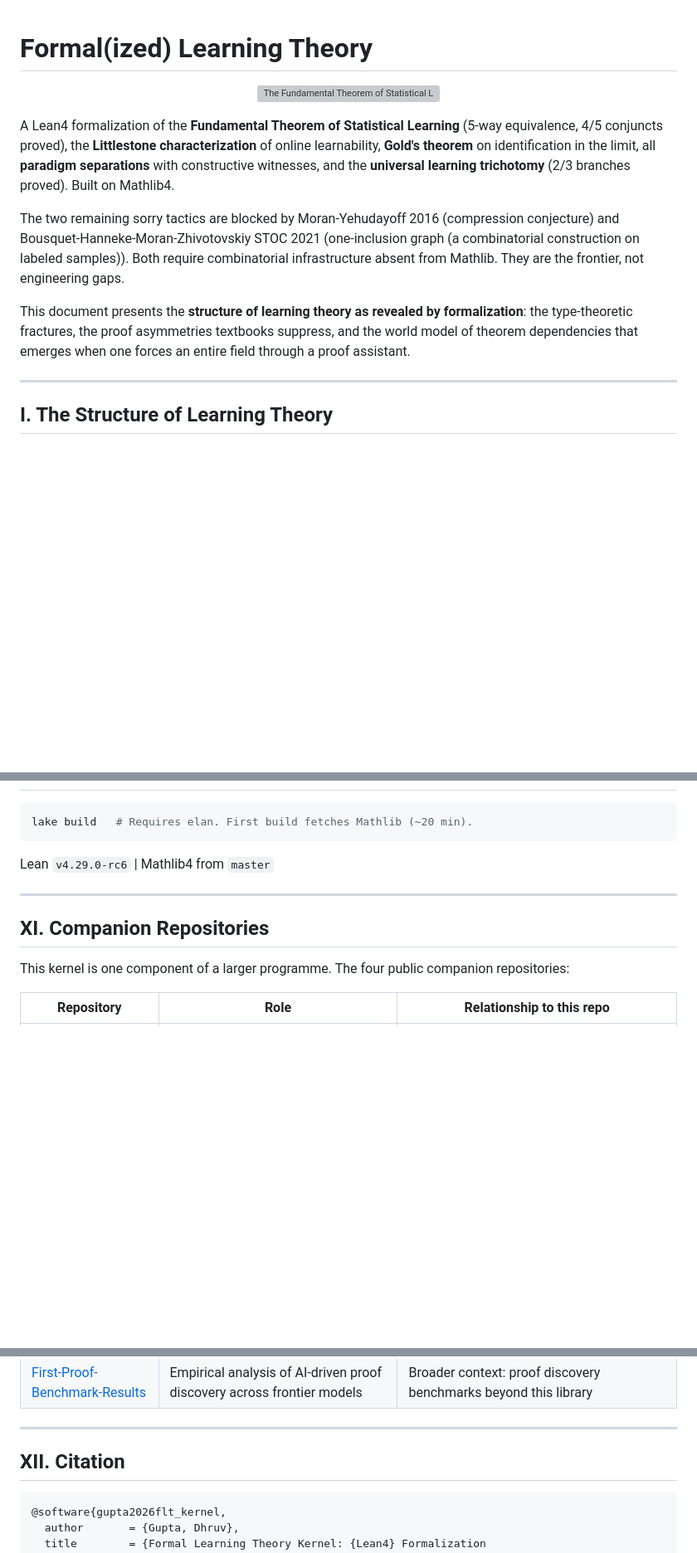
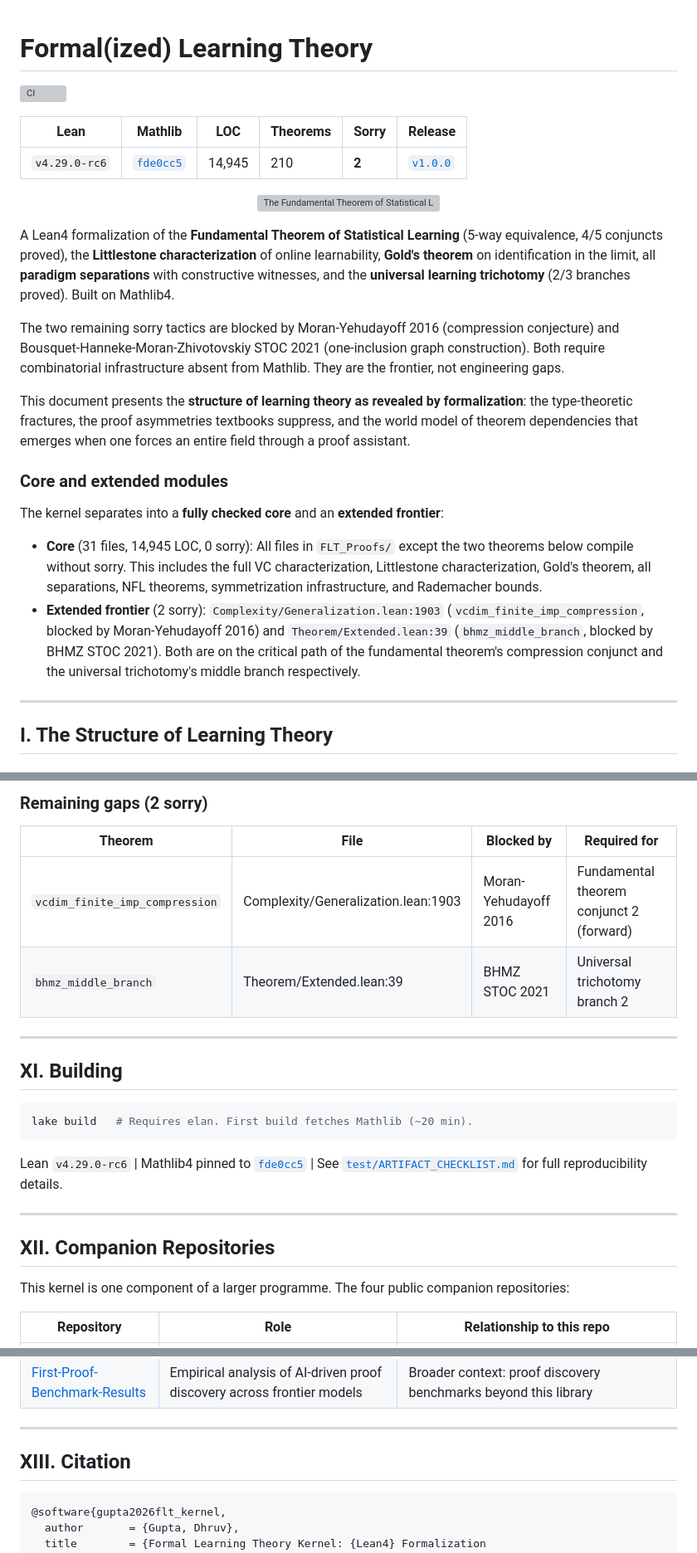
Before and after one commit to Zetetic-Dhruv/formal-learning-theory-kernel, a Markdown page: README.md, 3 parts joined by grey strips. Shown at 83% size. Drawn GitHub-style; blank space fills up the shorter version; grey boxes are pictures that could not be loaded.

````diff
--- a/README.md
+++ b/README.md
@@ -1,4 +1,10 @@
 # Formal(ized) Learning Theory
+
+[![CI](https://github.com/Zetetic-Dhruv/formal-learning-theory-kernel/actions/workflows/ci.yml/badge.svg)](https://github.com/Zetetic-Dhruv/formal-learning-theory-kernel/actions/workflows/ci.yml)
+
+| Lean | Mathlib | LOC | Theorems | Sorry | Release |
+|------|---------|-----|----------|-------|---------|
+| `v4.29.0-rc6` | [`fde0cc5`](https://github.com/leanprover-community/mathlib4/commit/fde0cc508f5375f278f515cb2f50a34a545a4c5c) | 14,945 | 210 | **2** | [`v1.0.0`](https://github.com/Zetetic-Dhruv/formal-learning-theory-kernel/releases/tag/v1.0.0) |
 
 <p align="center">
   <img src="premise/hero.svg?v=3" alt="The Fundamental Theorem of Statistical Learning: five equivalent characterizations of learnability" width="820" />
@@ -6,9 +12,16 @@
 
 A Lean4 formalization of the **Fundamental Theorem of Statistical Learning** (5-way equivalence, 4/5 conjuncts proved), the **Littlestone characterization** of online learnability, **Gold's theorem** on identification in the limit, all **paradigm separations** with constructive witnesses, and the **universal learning trichotomy** (2/3 branches proved). Built on Mathlib4.
 
-The two remaining sorry tactics are blocked by Moran-Yehudayoff 2016 (compression conjecture) and Bousquet-Hanneke-Moran-Zhivotovskiy STOC 2021 (one-inclusion graph (a combinatorial construction on labeled samples)). Both require combinatorial infrastructure absent from Mathlib. They are the frontier, not engineering gaps.
+The two remaining sorry tactics are blocked by Moran-Yehudayoff 2016 (compression conjecture) and Bousquet-Hanneke-Moran-Zhivotovskiy STOC 2021 (one-inclusion graph construction). Both require combinatorial infrastructure absent from Mathlib. They are the frontier, not engineering gaps.
 
 This document presents the **structure of learning theory as revealed by formalization**: the type-theoretic fractures, the proof asymmetries textbooks suppress, and the world model of theorem dependencies that emerges when one forces an entire field through a proof assistant.
+
+### Core and extended modules
+
+The kernel separates into a **fully checked core** and an **extended frontier**:
+
+- **Core** (31 files, 14,945 LOC, 0 sorry): All files in `FLT_Proofs/` except the two theorems below compile without sorry. This includes the full VC characterization, Littlestone characterization, Gold's theorem, all separations, NFL theorems, symmetrization infrastructure, and Rademacher bounds.
+- **Extended frontier** (2 sorry): `Complexity/Generalization.lean:1903` (`vcdim_finite_imp_compression`, blocked by Moran-Yehudayoff 2016) and `Theorem/Extended.lean:39` (`bhmz_middle_branch`, blocked by BHMZ STOC 2021). Both are on the critical path of the fundamental theorem's compression conjunct and the universal trichotomy's middle branch respectively.
 
 ---
 
@@ -678,13 +748,23 @@ The full discovery process (10,000+ recorded tactics, 74 reasoning traces, error
+### Remaining gaps (2 sorry)
+
+| Theorem | File | Blocked by | Required for |
+|---------|------|-----------|-------------|
+| `vcdim_finite_imp_compression` | Complexity/Generalization.lean:1903 | Moran-Yehudayoff 2016 | Fundamental theorem conjunct 2 (forward) |
+| `bhmz_middle_branch` | Theorem/Extended.lean:39 | BHMZ STOC 2021 | Universal trichotomy branch 2 |
+
+---
+
+## XI. Building
 
 ```bash
 lake build   # Requires elan. First build fetches Mathlib (~20 min).
 ```
 
-Lean `v4.29.0-rc6` | Mathlib4 from `master`
+Lean `v4.29.0-rc6` | Mathlib4 pinned to [`fde0cc5`](https://github.com/leanprover-community/mathlib4/commit/fde0cc508f5375f278f515cb2f50a34a545a4c5c) | See [`test/ARTIFACT_CHECKLIST.md`](test/ARTIFACT_CHECKLIST.md) for full reproducibility details.
 
 ---
 
-## XI. Companion Repositories
+## XII. Companion Repositories
 
 This kernel is one component of a larger programme. The four public companion repositories:
 
@@ -697,7 +777,7 @@ This kernel is one component of a larger programme. The four public companion re
 
 ---
 
-## XII. Citation
+## XIII. Citation
 
 ```bibtex
 @software{gupta2026flt_kernel,
````
Also changed, not shown: other parts of README.md (+59 -2 lines).
